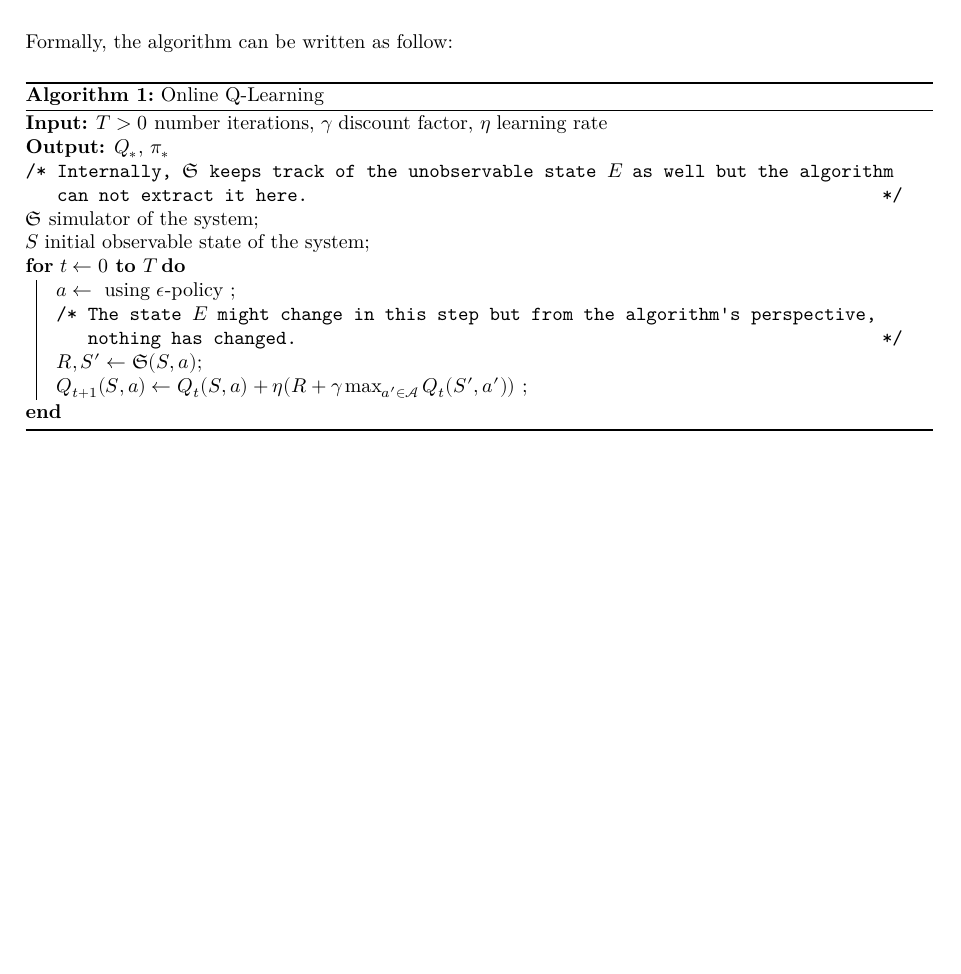
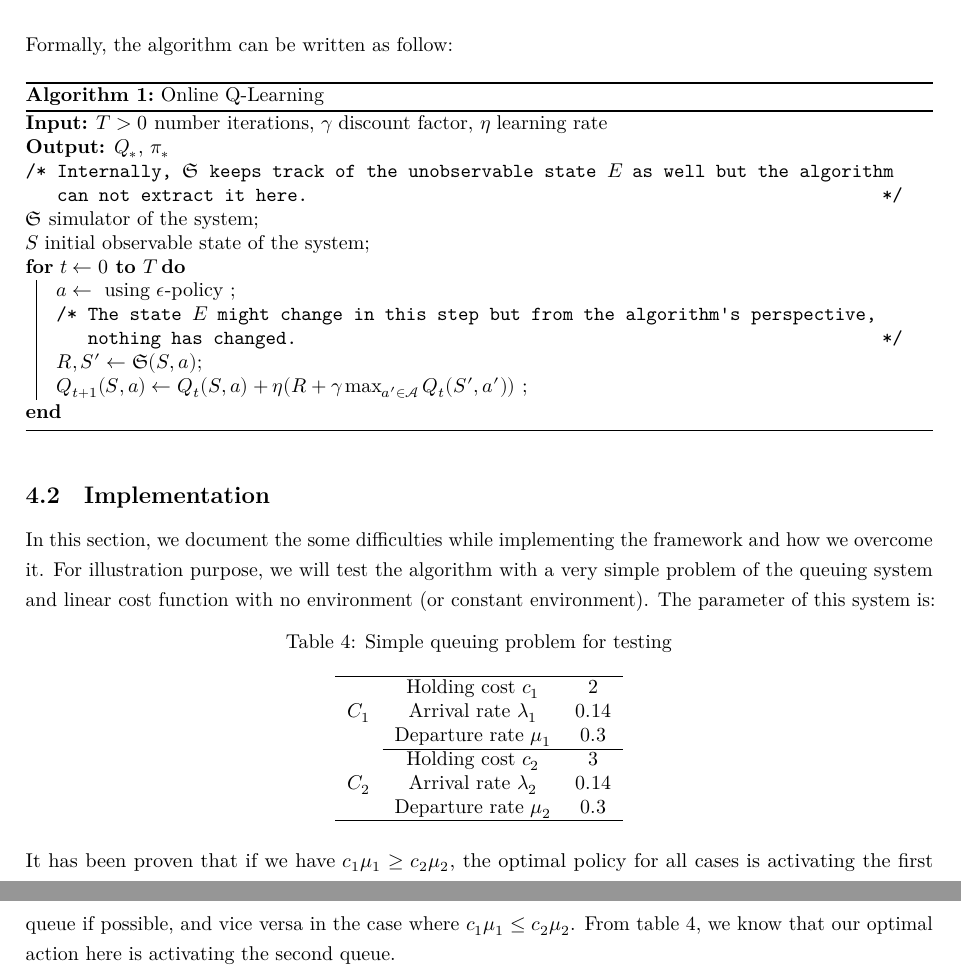
Before and after one commit to vnghia/4ma-stage, an R Markdown document (report.rmd): part of page 11 of 11 before the commit and two parts of pages 11 and 12 of 12 after it, the two joined at a grey line, cut so that both start at the same text, the shorter picture padded with empty space. The pictures show the output file report.pdf that the author committed with the source.

Commit message:
report: add first part of implementation

````diff
--- a/report.rmd
+++ b/report.rmd
@@ -532,3 +532,30 @@ $S$ initial observable state of the system\;
 }
 \end{algorithm}
 ```
+
+## Implementation
+
+In this section, we document the some difficulties while implementing the framework and how we overcome it. For illustration purpose, we will test the algorithm with a very simple problem of the [queuing system](#queuing-system)
+and linear cost function with no environment (or constant environment). The parameter of this system is:
+
+```{=latex}
+\begin{table}[ht]
+\caption{Simple queuing problem for testing}
+\begin{center}
+\begin{tabular}{c c c}
+    \hline
+    \multirow{3}{*}{$C_{1}$} & Holding cost $c_{1}$ & $2$ \\
+    & Arrival rate $\lambda_{1}$ & $0.14$ \\
+    & Departure rate $\mu_{1}$ & $0.3$ \\
+    \cline{2-3}
+    \multirow{3}{*}{$C_{2}$} & Holding cost $c_{2}$ & $3$ \\
+    & Arrival rate $\lambda_{2}$ & $0.14$ \\
+    & Departure rate $\mu_{2}$ & $0.3$ \\
+    \hline
+\end{tabular}
+\end{center}
+\label{tab:q-learning-test}
+\end{table}
+```
+
+It has been proven that if we have $c_{1} \mu_{1} \ge c_{2} \mu_{2}$, the optimal policy for all cases is activating the first queue if possible, and vice versa in the case where $c_{1} \mu_{1} \le c_{2} \mu_{2}$. From table \@ref(tab:q-learning-test), we know that our optimal action here is activating the second queue.
````
Also changed, not shown: report.pdf, report.tex.
